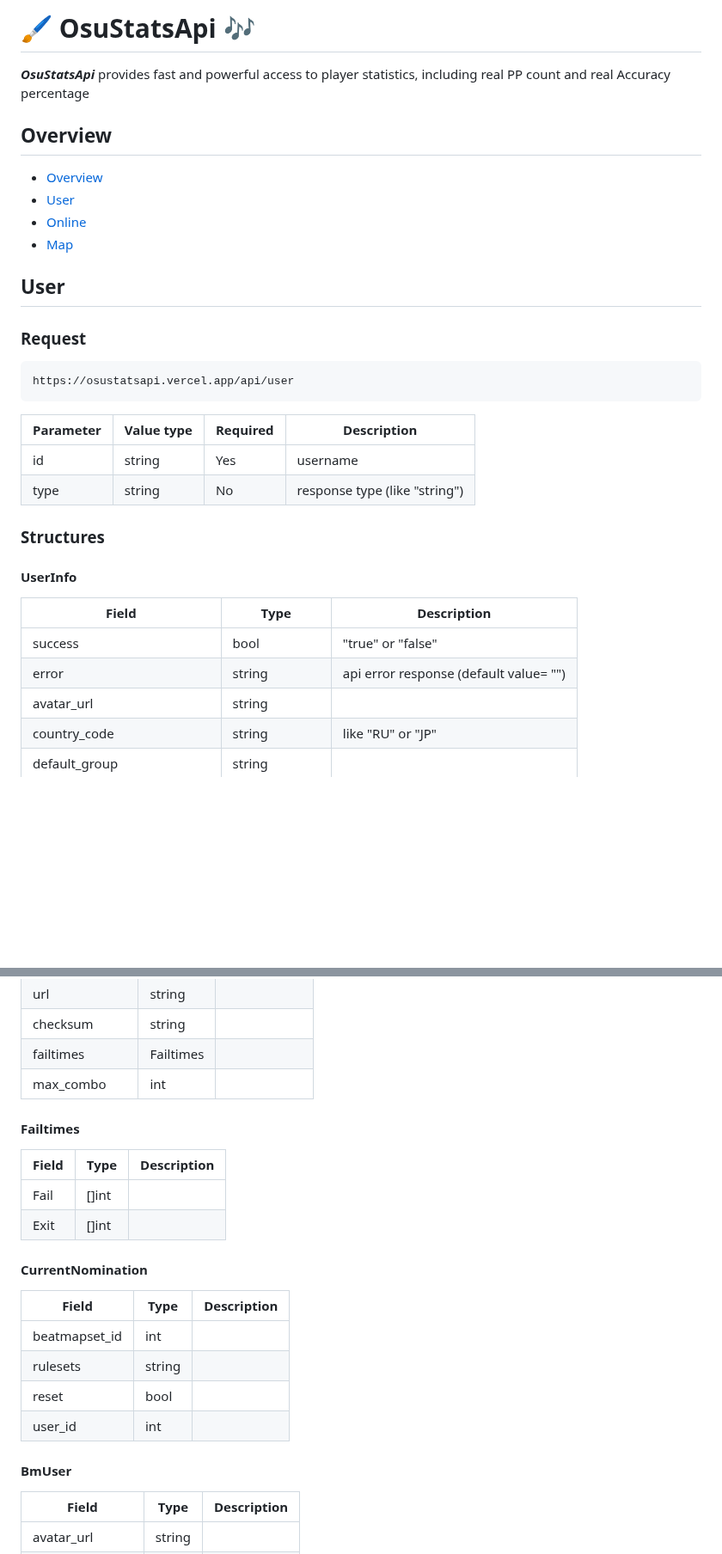
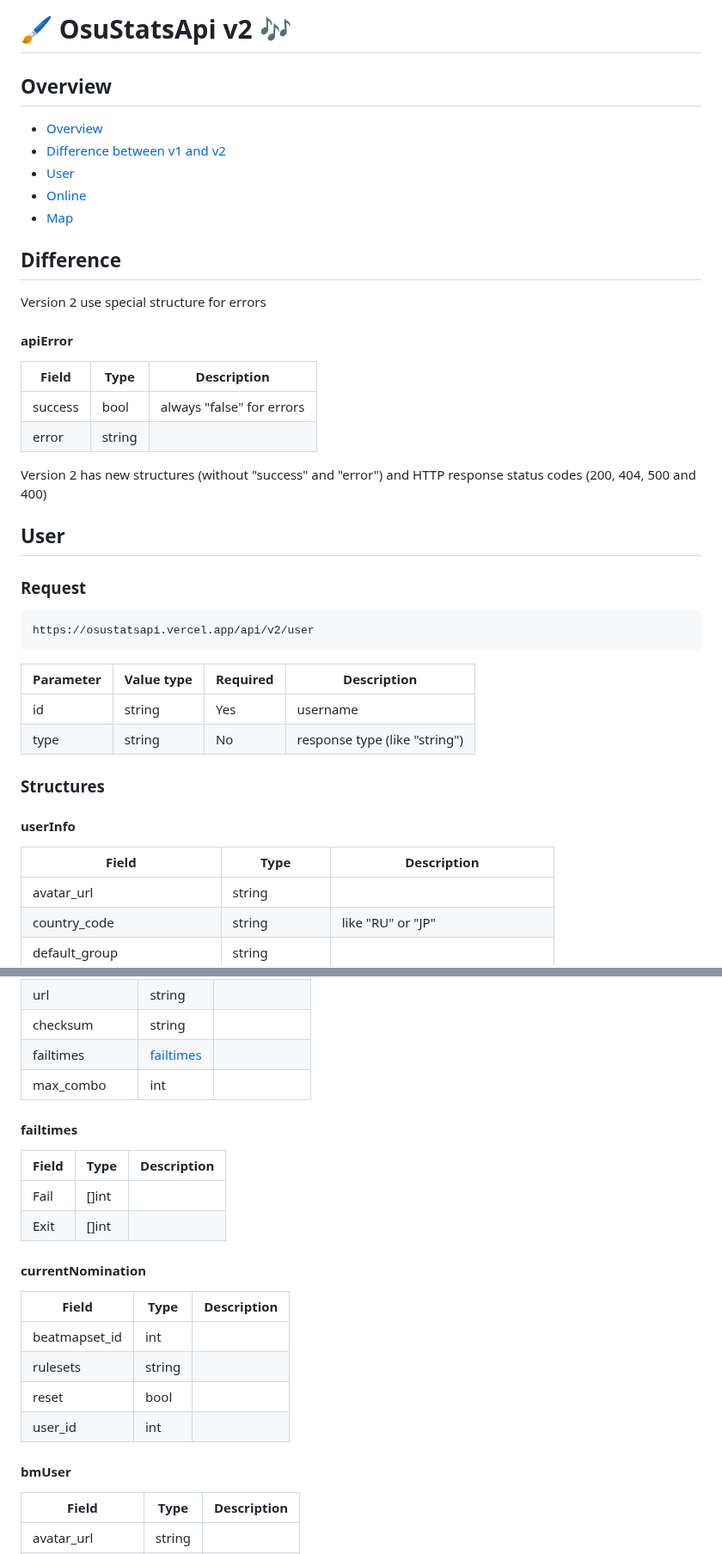
Before and after one commit to hud0shnik/osustatsapi, a Markdown page: README.md, 2 parts joined by grey strips. Shown at 86% size. GitHub-like rendering; blank space fills up the shorter version.

````diff
--- a/README.md
+++ b/README.md
@@ -1,20 +1,32 @@
-# 🖌️ OsuStatsApi 🎶
-
-<i><b>OsuStatsApi</b></i> provides fast and powerful access to player statistics, including real PP count and real Accuracy percentage
+# 🖌️ OsuStatsApi v2 🎶
 
 ## Overview
 
 - [Overview](#overview)
+- [Difference between v1 and v2](#difference)
 - [User](#user)
 - [Online](#online)
 - [Map](#map)
+
+## Difference
+
+Version 2 use special structure for errors
+
+#### apiError
+
+Field                       |       Type         | Description
+----------------------------|--------------------|------------
+success                     |       bool         | always "false" for errors
+error                       |      string        |
+
+Version 2 has new structures (without "success" and "error") and HTTP response status codes (200, 404, 500 and 400)
 
 ## User
 
 ### Request
 
 ``` Elixir
-https://osustatsapi.vercel.app/api/user
+https://osustatsapi.vercel.app/api/v2/user
 ```
 
 Parameter       | Value type | Required | Description
@@ -25,12 +37,10 @@ type            |   string   |   No     |response type (like "string")
 
 ### Structures
 
-#### UserInfo
+#### userInfo
 
 Field                       |       Type         | Description
 ----------------------------|--------------------|------------
-success                     |        bool        | "true" or "false"
-error                       |       string       | api error response (default value= "")
 avatar_url                  |       string       |
 country_code                |       string       | like "RU" or "JP"
 default_group               |       string       |
@@ -294,11 +306,11 @@ play_count                  |        int         |
 ranked                      |        int         |
 url                         |       string       |
 checksum                    |       string       |
-failtimes                   |     Failtimes      |
+failtimes                   |[failtimes](#failtimes)|
 max_combo                   |        int         |
 
 
-#### Failtimes
+#### failtimes
 
 Field                       |       Type         | Description
 ----------------------------|--------------------|------------
@@ -306,7 +318,7 @@ Fail                        |       []int        |
 Exit                        |       []int        |
 
 
-#### CurrentNomination
+#### currentNomination
 
 Field                       |       Type         | Description
 ----------------------------|--------------------|------------
@@ -316,7 +328,7 @@ reset                       |        bool        |
 user_id                     |        int         |
 
 
-#### BmUser
+#### bmUser
 
 Field                       |       Type         | Description
 ----------------------------|--------------------|------------
````
Also changed, not shown: other parts of README.md (+32 -35 lines).
